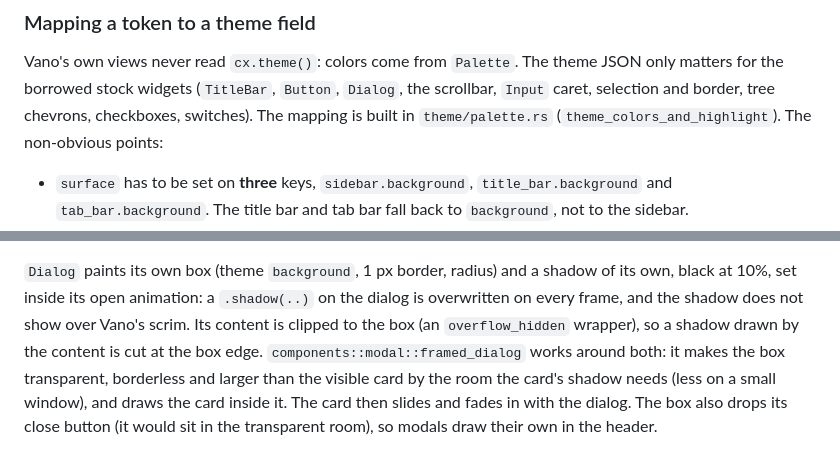
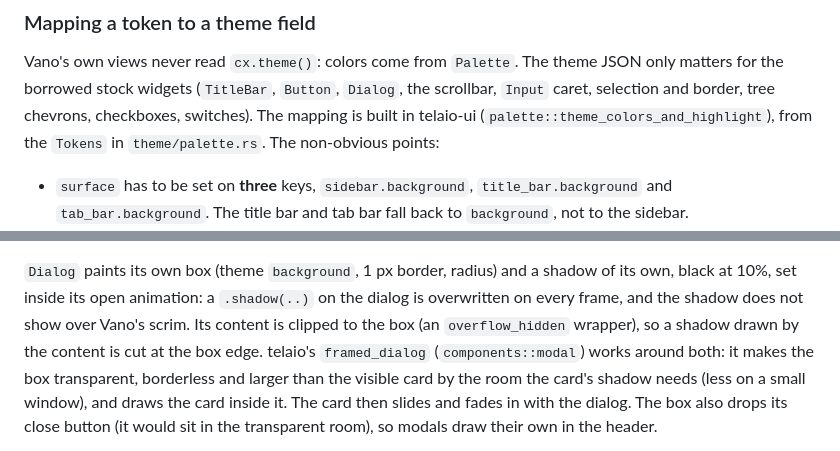
Before and after one commit to tanisperez/vano, a Markdown page: docs/gpui-notes.md, 2 parts joined by grey strips. Rendered like a GitHub page.

```diff
--- a/docs/gpui-notes.md
+++ b/docs/gpui-notes.md
@@ -32,7 +32,7 @@ silently keeps the built-in theme. This is what `theme::install` does.
 Vano's own views never read `cx.theme()`: colors come from `Palette`. The theme JSON only
 matters for the borrowed stock widgets (`TitleBar`, `Button`, `Dialog`, the scrollbar, `Input`
 caret, selection and border, tree chevrons, checkboxes, switches). The mapping is built in
-`theme/palette.rs` (`theme_colors_and_highlight`). The non-obvious points:
+telaio-ui (`palette::theme_colors_and_highlight`), from the `Tokens` in `theme/palette.rs`. The non-obvious points:
 
 - `surface` has to be set on **three** keys, `sidebar.background`, `title_bar.background` and
   `tab_bar.background`. The title bar and tab bar fall back to `background`, not to the sidebar.
@@ -132,7 +132,7 @@ layers itself, so views must not render them again (see `AGENTS.md`).
 black at 10%, set inside its open animation: a `.shadow(..)` on the dialog is overwritten on every
 frame, and the shadow does not show over Vano's scrim. Its content is clipped to the box (an
 `overflow_hidden` wrapper), so a shadow drawn by the content is cut at the box edge.
-`components::modal::framed_dialog` works around both: it makes the box transparent, borderless and
+telaio's `framed_dialog` (`components::modal`) works around both: it makes the box transparent, borderless and
 larger than the visible card by the room the card's shadow needs (less on a small window), and
 draws the card inside it. The card then slides and fades in with the dialog. The box also drops
 its close button (it would sit in the transparent room), so modals draw their own in the header.
```
Also changed, not shown: AGENTS.md (+12 -8 lines), docs/design-system.md (+13 -11 lines).
